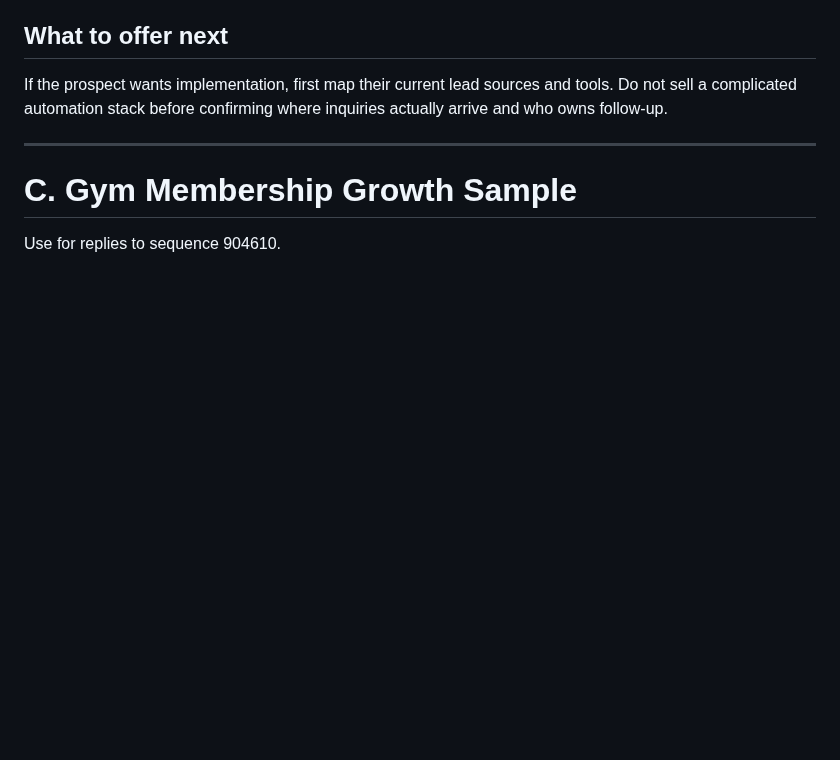
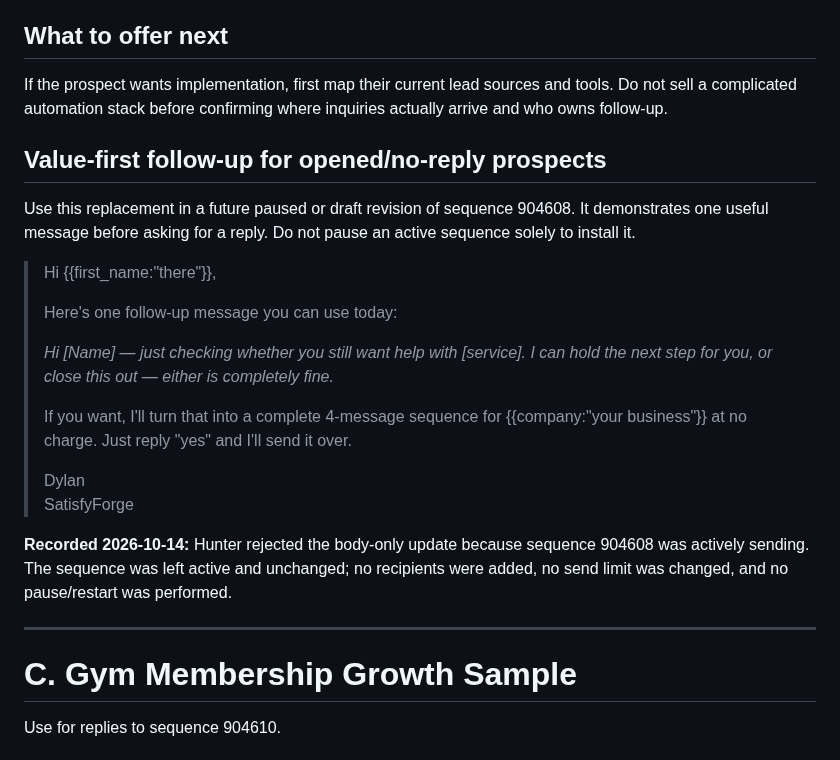
Before and after one commit to satisfyforgee-beep/satisfyforge-labs, a Markdown page: sales/OUTREACH_REPLY_FULFILLMENT_KIT.md, the part around the change. GitHub-like rendering; blank space fills up the shorter version.

Commit message:
sales: add value-first opened-no-reply follow-up

```diff
--- a/sales/OUTREACH_REPLY_FULFILLMENT_KIT.md
+++ b/sales/OUTREACH_REPLY_FULFILLMENT_KIT.md
@@ -96,6 +96,23 @@ A useful first version does not need expensive software:
 
 If the prospect wants implementation, first map their current lead sources and tools. Do not sell a complicated automation stack before confirming where inquiries actually arrive and who owns follow-up.
 
+## Value-first follow-up for opened/no-reply prospects
+
+Use this replacement in a future paused or draft revision of sequence 904608. It demonstrates one useful message before asking for a reply. Do not pause an active sequence solely to install it.
+
+> Hi {{first_name:"there"}},
+>
+> Here's one follow-up message you can use today:
+>
+> *Hi [Name] — just checking whether you still want help with [service]. I can hold the next step for you, or close this out — either is completely fine.*
+>
+> If you want, I'll turn that into a complete 4-message sequence for {{company:"your business"}} at no charge. Just reply "yes" and I'll send it over.
+>
+> Dylan
+> SatisfyForge
+
+**Recorded 2026-10-14:** Hunter rejected the body-only update because sequence 904608 was actively sending. The sequence was left active and unchanged; no recipients were added, no send limit was changed, and no pause/restart was performed.
+
 ---
 
 # C. Gym Membership Growth Sample
```
